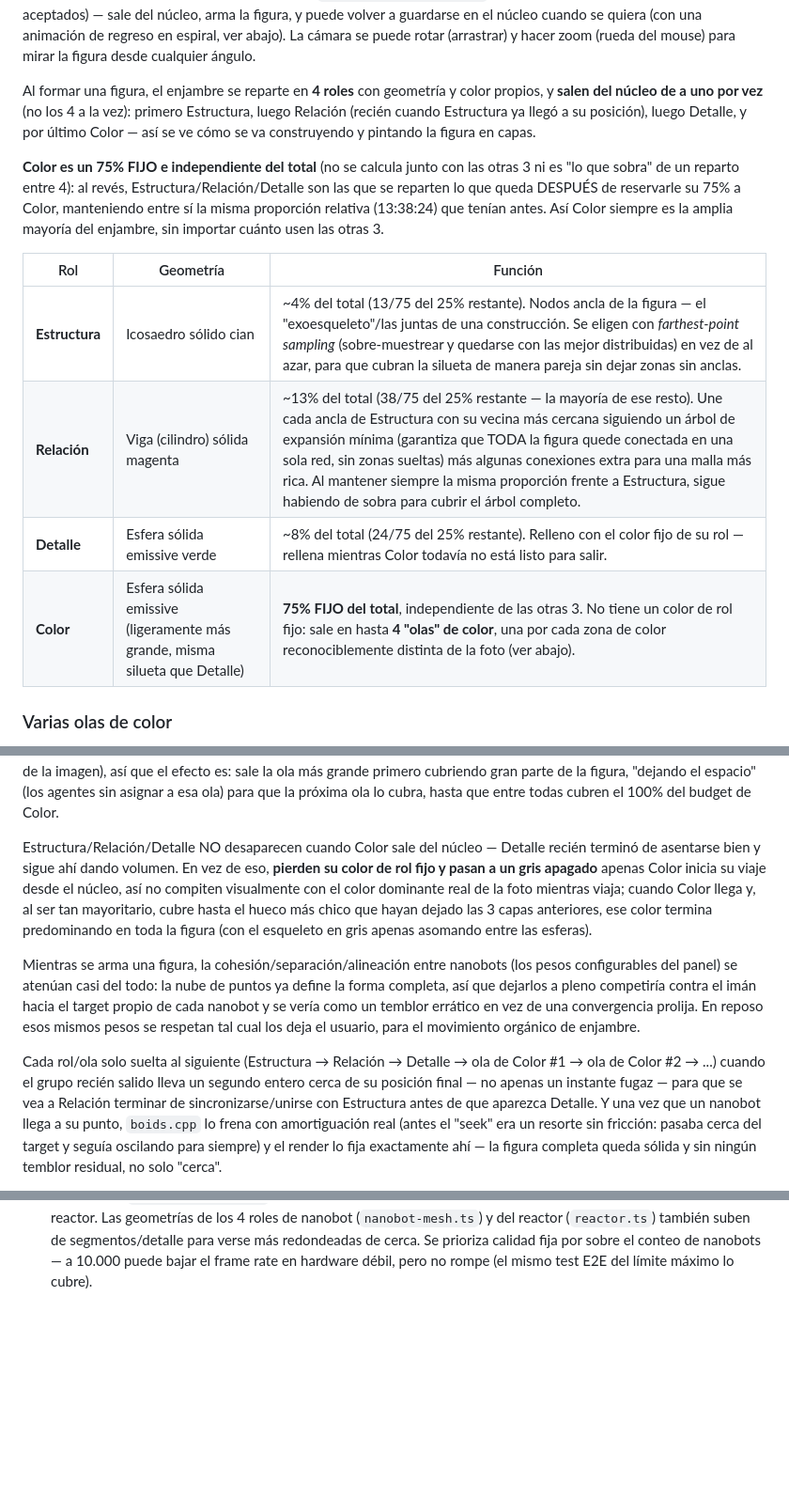
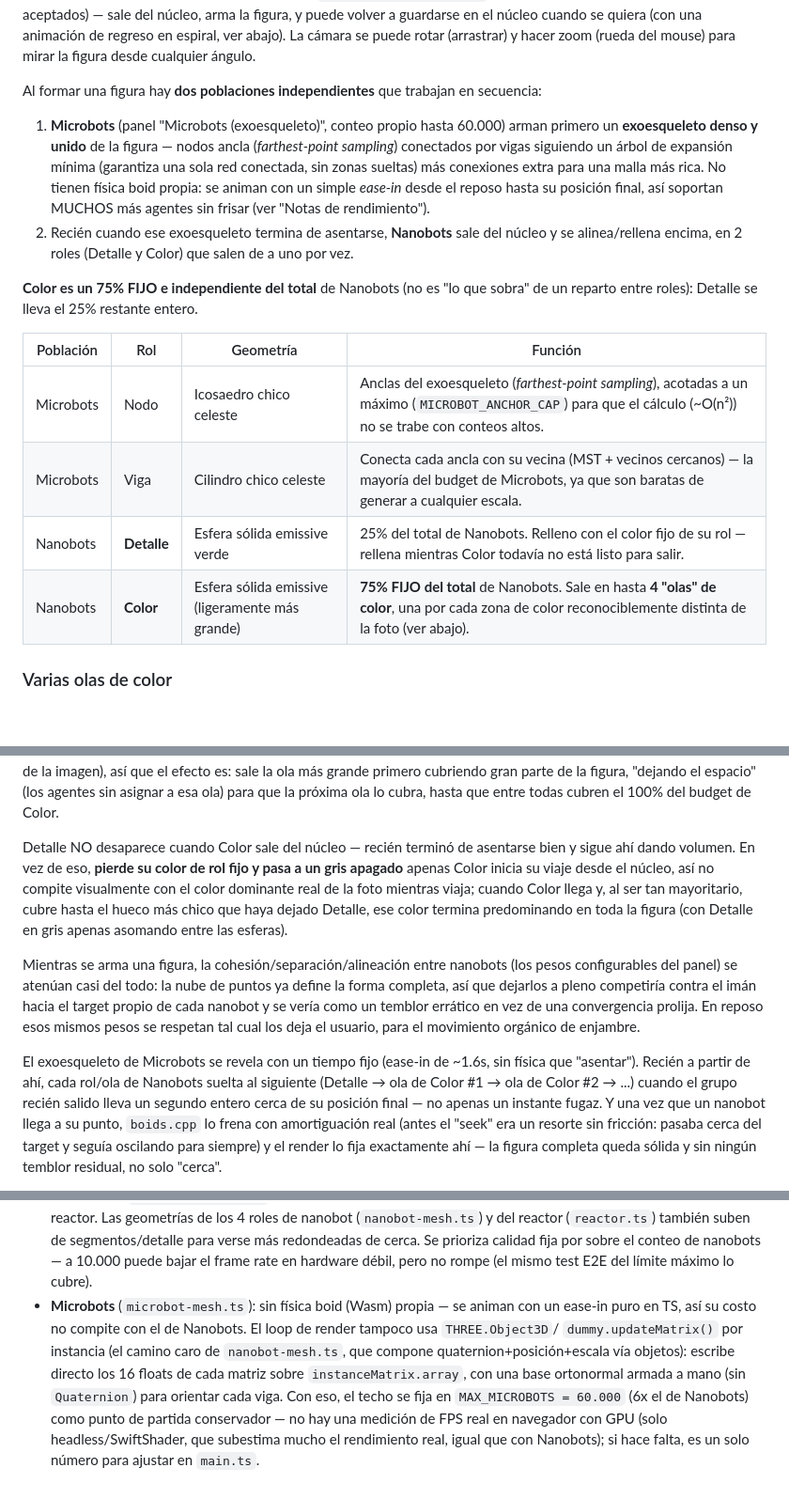
Before and after one commit to socra375/Simulador-nanobots, a Markdown page: README.md, 3 parts joined by grey strips. Shown at 94% size. Drawn GitHub-style; blank space fills up the shorter version.

Commit message:
Fase 15: actualizar README (Microbots/exoesqueleto, roles de Nanobots)
Co-Authored-By: Claude Sonnet 5 <noreply@anthropic.com>
Claude-Session: https://claude.ai/code/session_01XQtkxwvkr5z3V7zA74R3Po

```diff
--- a/README.md
+++ b/README.md
@@ -17,25 +17,31 @@ núcleo cuando se quiera (con una animación de regreso en espiral, ver
 abajo). La cámara se puede rotar (arrastrar) y hacer zoom (rueda del
 mouse) para mirar la figura desde cualquier ángulo.
 
-Al formar una figura, el enjambre se reparte en **4 roles** con geometría y
-color propios, y **salen del núcleo de a uno por vez** (no los 4 a la vez):
-primero Estructura, luego Relación (recién cuando Estructura ya llegó a su
-posición), luego Detalle, y por último Color — así se ve cómo se va
-construyendo y pintando la figura en capas.
+Al formar una figura hay **dos poblaciones independientes** que trabajan en
+secuencia:
 
-**Color es un 75% FIJO e independiente del total** (no se calcula junto
-con las otras 3 ni es "lo que sobra" de un reparto entre 4): al revés,
-Estructura/Relación/Detalle son las que se reparten lo que queda
-DESPUÉS de reservarle su 75% a Color, manteniendo entre sí la misma
-proporción relativa (13:38:24) que tenían antes. Así Color siempre es la
-amplia mayoría del enjambre, sin importar cuánto usen las otras 3.
+1. **Microbots** (panel "Microbots (exoesqueleto)", conteo propio hasta
+   60.000) arman primero un **exoesqueleto denso y unido** de la figura —
+   nodos ancla (*farthest-point sampling*) conectados por vigas siguiendo
+   un árbol de expansión mínima (garantiza una sola red conectada, sin
+   zonas sueltas) más conexiones extra para una malla más rica. No tienen
+   física boid propia: se animan con un simple *ease-in* desde el reposo
+   hasta su posición final, así soportan MUCHOS más agentes sin frisar
+   (ver "Notas de rendimiento").
+2. Recién cuando ese exoesqueleto termina de asentarse, **Nanobots** sale
+   del núcleo y se alinea/rellena encima, en 2 roles (Detalle y Color) que
+   salen de a uno por vez.
 
-| Rol | Geometría | Función |
-|---|---|---|
-| **Estructura** | Icosaedro sólido cian | ~4% del total (13/75 del 25% restante). Nodos ancla de la figura — el "exoesqueleto"/las juntas de una construcción. Se eligen con *farthest-point sampling* (sobre-muestrear y quedarse con las mejor distribuidas) en vez de al azar, para que cubran la silueta de manera pareja sin dejar zonas sin anclas. |
-| **Relación** | Viga (cilindro) sólida magenta | ~13% del total (38/75 del 25% restante — la mayoría de ese resto). Une cada ancla de Estructura con su vecina más cercana siguiendo un árbol de expansión mínima (garantiza que TODA la figura quede conectada en una sola red, sin zonas sueltas) más algunas conexiones extra para una malla más rica. Al mantener siempre la misma proporción frente a Estructura, sigue habiendo de sobra para cubrir el árbol completo. |
-| **Detalle** | Esfera sólida emissive verde | ~8% del total (24/75 del 25% restante). Relleno con el color fijo de su rol — rellena mientras Color todavía no está listo para salir. |
-| **Color** | Esfera sólida emissive (ligeramente más grande, misma silueta que Detalle) | **75% FIJO del total**, independiente de las otras 3. No tiene un color de rol fijo: sale en hasta **4 "olas" de color**, una por cada zona de color reconociblemente distinta de la foto (ver abajo). |
+**Color es un 75% FIJO e independiente del total** de Nanobots (no es "lo
+que sobra" de un reparto entre roles): Detalle se lleva el 25% restante
+entero.
+
+| Población | Rol | Geometría | Función |
+|---|---|---|---|
+| Microbots | Nodo | Icosaedro chico celeste | Anclas del exoesqueleto (*farthest-point sampling*), acotadas a un máximo (`MICROBOT_ANCHOR_CAP`) para que el cálculo (~O(n²)) no se trabe con conteos altos. |
+| Microbots | Viga | Cilindro chico celeste | Conecta cada ancla con su vecina (MST + vecinos cercanos) — la mayoría del budget de Microbots, ya que son baratas de generar a cualquier escala. |
+| Nanobots | **Detalle** | Esfera sólida emissive verde | 25% del total de Nanobots. Relleno con el color fijo de su rol — rellena mientras Color todavía no está listo para salir. |
+| Nanobots | **Color** | Esfera sólida emissive (ligeramente más grande) | **75% FIJO del total** de Nanobots. Sale en hasta **4 "olas" de color**, una por cada zona de color reconociblemente distinta de la foto (ver abajo). |
 
 ### Varias olas de color
 
@@ -62,14 +68,14 @@ sale la ola más grande primero cubriendo gran parte de la figura,
 próxima ola lo cubra, hasta que entre todas cubren el 100% del budget de
 Color.
 
-Estructura/Relación/Detalle NO desaparecen cuando Color sale del núcleo —
-Detalle recién terminó de asentarse bien y sigue ahí dando volumen. En vez
-de eso, **pierden su color de rol fijo y pasan a un gris apagado** apenas
-Color inicia su viaje desde el núcleo, así no compiten visualmente con el
-color dominante real de la foto mientras viaja; cuando Color llega y,
-al ser tan mayoritario, cubre hasta el hueco más chico que hayan dejado
-las 3 capas anteriores, ese color termina predominando en toda la figura
-(con el esqueleto en gris apenas asomando entre las esferas).
+Detalle NO desaparece cuando Color sale del núcleo — recién terminó de
+asentarse bien y sigue ahí dando volumen. En vez de eso, **pierde su color
+de rol fijo y pasa a un gris apagado** apenas Color inicia su viaje desde
+el núcleo, así no compite visualmente con el color dominante real de la
+foto mientras viaja; cuando Color llega y, al ser tan mayoritario, cubre
+hasta el hueco más chico que haya dejado Detalle, ese color termina
+predominando en toda la figura (con Detalle en gris apenas asomando entre
+las esferas).
 
 Mientras se arma una figura, la cohesión/separación/alineación entre
 nanobots (los pesos configurables del panel) se atenúan casi del todo: la
@@ -79,12 +85,12 @@ como un temblor errático en vez de una convergencia prolija. En reposo esos
 mismos pesos se respetan tal cual los deja el usuario, para el movimiento
 orgánico de enjambre.
 
-Cada rol/ola solo suelta al siguiente (Estructura → Relación → Detalle →
-ola de Color #1 → ola de Color #2 → ...) cuando el grupo recién salido
-lleva un segundo entero cerca de su posición final —
-no apenas un instante fugaz — para que se vea a Relación terminar de
-sincronizarse/unirse con Estructura antes de que aparezca Detalle. Y una vez
-que un nanobot llega a su punto, `boids.cpp` lo frena con amortiguación real
+El exoesqueleto de Microbots se revela con un tiempo fijo (ease-in de
+~1.6s, sin física que "asentar"). Recién a partir de ahí, cada rol/ola de
+Nanobots suelta al siguiente (Detalle → ola de Color #1 → ola de Color #2
+→ ...) cuando el grupo recién salido lleva un segundo entero cerca de su
+posición final — no apenas un instante fugaz. Y una vez que un nanobot
+llega a su punto, `boids.cpp` lo frena con amortiguación real
 (antes el "seek" era un resorte sin fricción: pasaba cerca del target y
 seguía oscilando para siempre) y el render lo fija exactamente ahí — la
 figura completa queda sólida y sin ningún temblor residual, no solo "cerca".
@@ -300,3 +306,16 @@ npm run test:e2e
   prioriza calidad fija por sobre el conteo de nanobots — a 10.000 puede
   bajar el frame rate en hardware débil, pero no rompe (el mismo test E2E
   del límite máximo lo cubre).
+- **Microbots** (`microbot-mesh.ts`): sin física boid (Wasm) propia — se
+  animan con un ease-in puro en TS, así su costo no compite con el de
+  Nanobots. El loop de render tampoco usa `THREE.Object3D`/
+  `dummy.updateMatrix()` por instancia (el camino caro de
+  `nanobot-mesh.ts`, que compone quaternion+posición+escala vía objetos):
+  escribe directo los 16 floats de cada matriz sobre
+  `instanceMatrix.array`, con una base ortonormal armada a mano (sin
+  `Quaternion`) para orientar cada viga. Con eso, el techo se fija en
+  `MAX_MICROBOTS = 60.000` (6x el de Nanobots) como punto de partida
+  conservador — no hay una medición de FPS real en navegador con GPU
+  (solo headless/SwiftShader, que subestima mucho el rendimiento real,
+  igual que con Nanobots); si hace falta, es un solo número para ajustar
+  en `main.ts`.
```
